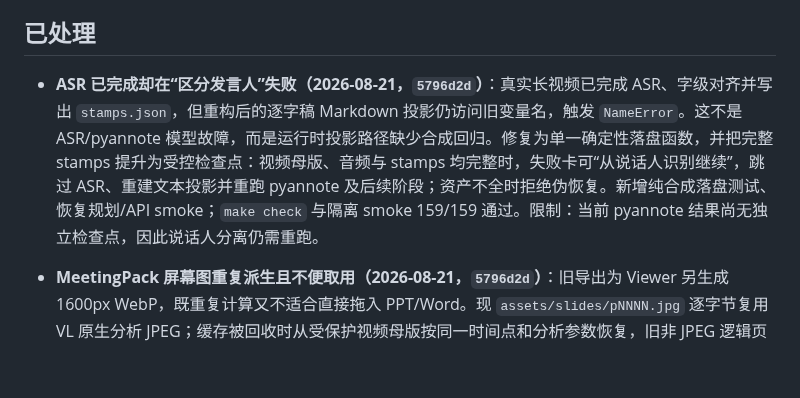
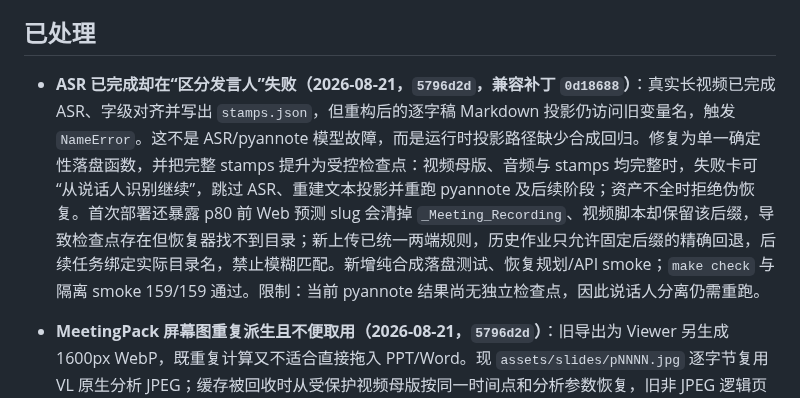
Before and after one commit to JohnnyBGoodeLithium/Local-Video-Meeting-Minutes, a Markdown page: docs/ENGINEERING_REVIEW.md, the part around the change. Rendered like a GitHub page; blank space fills up the shorter version.

```diff
--- a/docs/ENGINEERING_REVIEW.md
+++ b/docs/ENGINEERING_REVIEW.md
@@ -23,7 +23,7 @@
 
 ## 已处理
 
-- **ASR 已完成却在“区分发言人”失败（2026-08-21，`5796d2d`）**：真实长视频已完成 ASR、字级对齐并写出 `stamps.json`，但重构后的逐字稿 Markdown 投影仍访问旧变量名，触发 `NameError`。这不是 ASR/pyannote 模型故障，而是运行时投影路径缺少合成回归。修复为单一确定性落盘函数，并把完整 stamps 提升为受控检查点：视频母版、音频与 stamps 均完整时，失败卡可“从说话人识别继续”，跳过 ASR、重建文本投影并重跑 pyannote 及后续阶段；资产不全时拒绝伪恢复。新增纯合成落盘测试、恢复规划/API smoke；`make check` 与隔离 smoke 159/159 通过。限制：当前 pyannote 结果尚无独立检查点，因此说话人分离仍需重跑。
+- **ASR 已完成却在“区分发言人”失败（2026-08-21，`5796d2d`，兼容补丁 `0d18688`）**：真实长视频已完成 ASR、字级对齐并写出 `stamps.json`，但重构后的逐字稿 Markdown 投影仍访问旧变量名，触发 `NameError`。这不是 ASR/pyannote 模型故障，而是运行时投影路径缺少合成回归。修复为单一确定性落盘函数，并把完整 stamps 提升为受控检查点：视频母版、音频与 stamps 均完整时，失败卡可“从说话人识别继续”，跳过 ASR、重建文本投影并重跑 pyannote 及后续阶段；资产不全时拒绝伪恢复。首次部署还暴露 p80 前 Web 预测 slug 会清掉 `_Meeting_Recording`、视频脚本却保留该后缀，导致检查点存在但恢复器找不到目录；新上传已统一两端规则，历史作业只允许固定后缀的精确回退，后续任务绑定实际目录名，禁止模糊匹配。新增纯合成落盘测试、恢复规划/API smoke；`make check` 与隔离 smoke 159/159 通过。限制：当前 pyannote 结果尚无独立检查点，因此说话人分离仍需重跑。
 - **MeetingPack 屏幕图重复派生且不便取用（2026-08-21，`5796d2d`）**：旧导出为 Viewer 另生成 1600px WebP，既重复计算又不适合直接拖入 PPT/Word。现 `assets/slides/pNNNN.jpg` 逐字节复用 VL 原生分析 JPEG；缓存被回收时从受保护视频母版按同一时间点和分析参数恢复，旧非 JPEG 逻辑页才做兼容转换。manifest 声明来源与 MIME，README 给出取用方法及 P 证据边界。151 页样本图层由 8.66MiB 增至 36.78MiB（+28.12MiB，约 +325%），是保留原分析分辨率与办公软件直接使用的显式体积取舍；导出预检已改用真实帧或保守恢复估算。
 
 - **ASR 特殊能力与单一供应商耦合（2026-08-19，`9d25c13`）**：原转写入口直接 import Qwen/PyTorch，并默认所有 ASR 都支持原生 context 与 forced aligner；一旦迁移本机服务、局域网服务或云端就只能重写管线，也没有“端点不支持 Context”与“服务故障”的不同降级语义。现由 `meeting_core.asr` 收敛为 native 与 OpenAI-compatible provider，字级时间戳是显式能力合同；Context 在 auto 模式只做同端点无 prompt 重试，跨 provider 回退必须配置，默认不允许静默上云。确认术语混淆只重听有时间证据的短音频，有二次声学支持才自动改 canonical；失败保留第一遍结果。人工修正使用 revision、快照和 stale 下游闭环。虚构回归覆盖兼容端点、能力缺失、显式 fallback、定点复核、编辑/撤销与音视频旧会议重转写；`make check`、Web smoke 158/158 通过。仍有限制：v1 尚无通用声学低置信分数与本场早期屏幕 OCR 选词，领域化术语池仍待实现。
```
Also changed, not shown: HANDOFF.md (+1 -1 lines), docs/PRODUCT_FUNCTIONS.md (+1 -1 lines).
